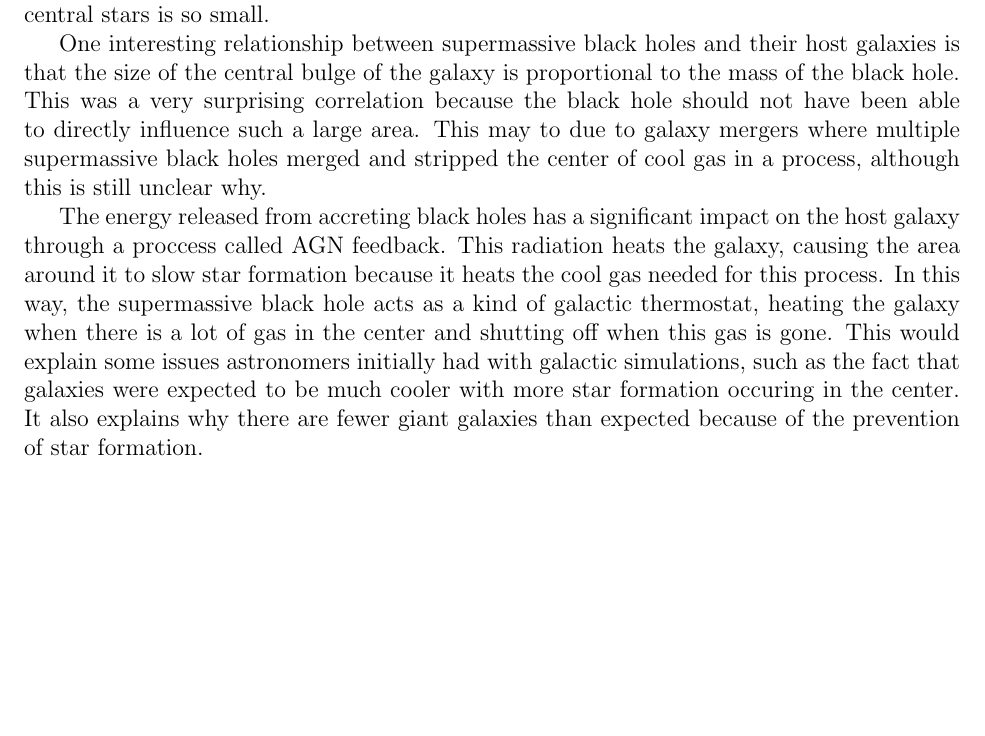
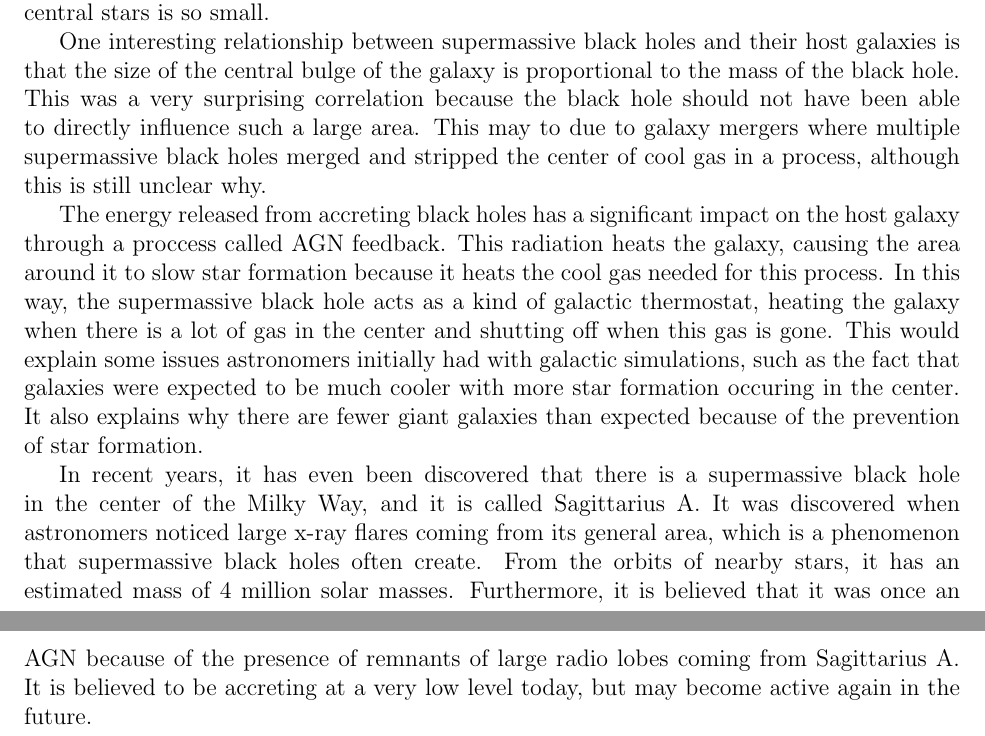
Before and after one commit to katiepru/homework, a LaTeX document (dubdark/paper12.tex): part of page 2 of 2 before the commit and two parts of pages 2 and 3 of 3 after it, the two joined at a grey line, cut so that both start at the same text, the shorter picture padded with empty space. Compiled offline with pdfLaTeX.

Commit message:
finished text

```diff
--- a/dubdark/paper12.tex
+++ b/dubdark/paper12.tex
@@ -111,6 +111,13 @@ that galaxies were expected to be much cooler with more star formation occuring
 in the center.  It also explains why there are fewer giant galaxies than
 expected because of the prevention of star formation.
 
-
+In recent years, it has even been discovered that there is a supermassive black
+hole in the center of the Milky Way, and it is called Sagittarius A.  It was
+discovered when astronomers noticed large x-ray flares coming from its general
+area, which is a phenomenon that supermassive black holes often create.  From
+the orbits of nearby stars, it has an estimated mass of 4 million solar masses.
+Furthermore, it is believed that it was once an AGN because of the presence of
+remnants of large radio lobes coming from Sagittarius A.  It is believed to be
+accreting at a very low level today, but may become active again in the future.
 
 \end{document}
```
